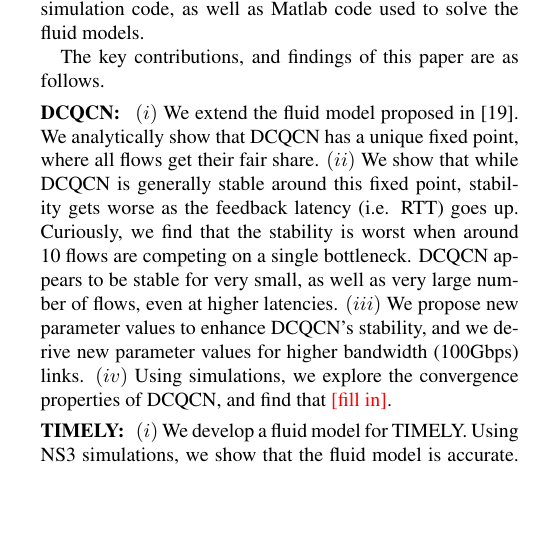
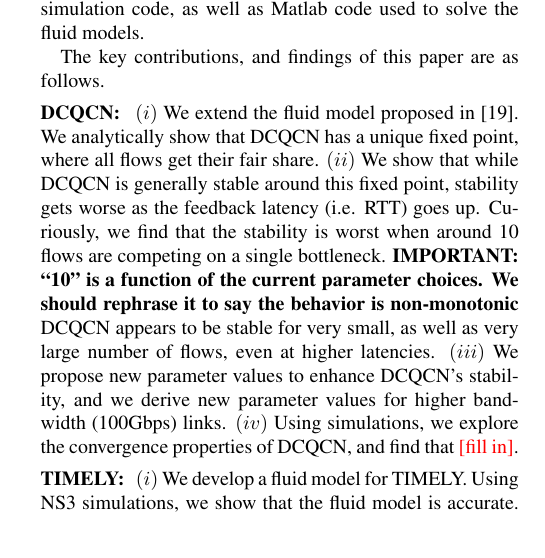
Before and after one commit to jitupadhye-zz/rdma, a LaTeX paper (paper/main.tex, which reads paper/intro.tex): part of one column of page 1 of 8, cut so that both start at the same text, the shorter picture padded with empty space. Compiled offline with pdfLaTeX.

Commit message:
change to intro

```diff
--- a/paper/intro.tex
+++ b/paper/intro.tex
@@ -76,7 +76,9 @@
 fair share. $(ii)$ We show that while DCQCN is generally stable around this
 fixed point, stability gets worse as the feedback latency (i.e. RTT) goes up.
 Curiously, we find that the stability is worst when around 10 flows are
-competing on a single bottleneck. DCQCN appears to be stable for very small, as
+competing on a single bottleneck. \textbf{IMPORTANT: ``10'' is a
+  function of the current parameter choices. We should rephrase it to
+  say the behavior is non-monotonic} DCQCN appears to be stable for very small, as
 well as very large number of flows, even at higher latencies. $(iii)$ We propose
 new parameter values to enhance DCQCN's stability, and we derive new parameter values
 for higher bandwidth (100Gbps) links. $(iv)$ Using simulations, we explore the
```
